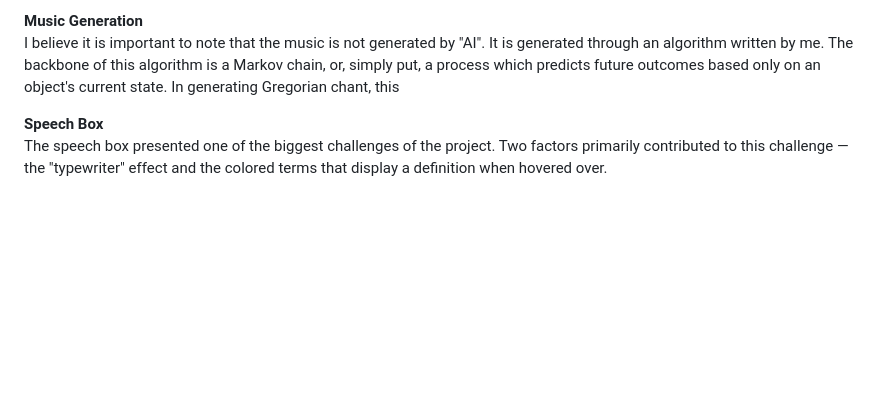
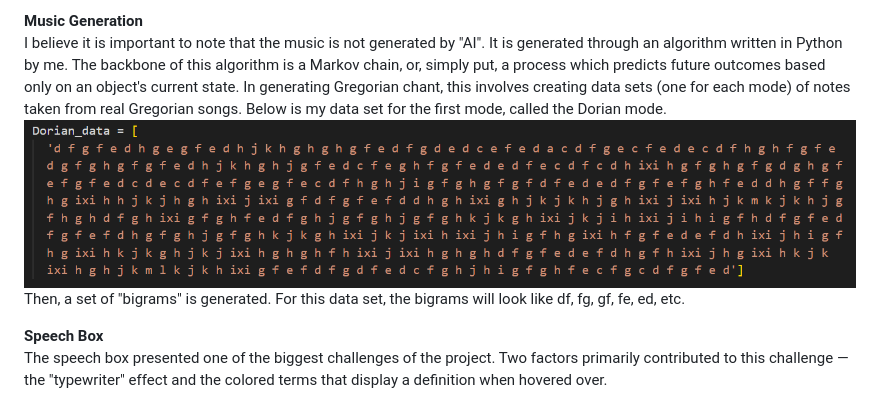
Before and after one commit to robbyae/cpu-gregorian-chant, a Markdown page: README.md, the part around the change. Drawn GitHub-style; pictures changed too: assets/readme/dorian-data.png (added); blank space fills up the shorter version.

```diff
--- a/README.md
+++ b/README.md
@@ -32,7 +32,10 @@ CPU Gregorian Chant is a web application that procedurally generates Gregorian c
 
 **Music Generation**
 <br>
-I believe it is important to note that the music is not generated by "AI". It is generated through an algorithm written by me. The backbone of this algorithm is a Markov chain, or, simply put, a process which predicts future outcomes based only on an object's current state. In generating Gregorian chant, this
+I believe it is important to note that the music is not generated by "AI". It is generated through an algorithm written in Python by me. The backbone of this algorithm is a Markov chain, or, simply put, a process which predicts future outcomes based only on an object's current state. In generating Gregorian chant, this involves creating data sets (one for each mode) of notes taken from real Gregorian songs. Below is my data set for the first mode, called the Dorian mode.
+![Dorian data set](/assets/readme/dorian-data.png)
+Then, a set of "bigrams" is generated. For this data set, the bigrams will look like df, fg, gf, fe, ed, etc.
+
 
 **Speech Box**
 <br>
```
Also changed, not shown: assets/readme/bigrams-1.png (added).
